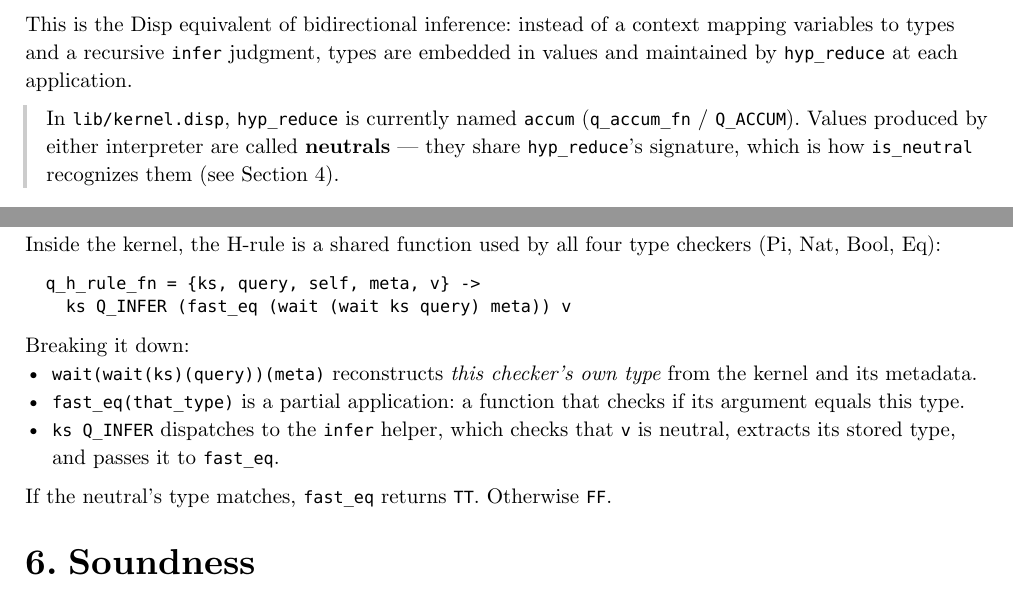
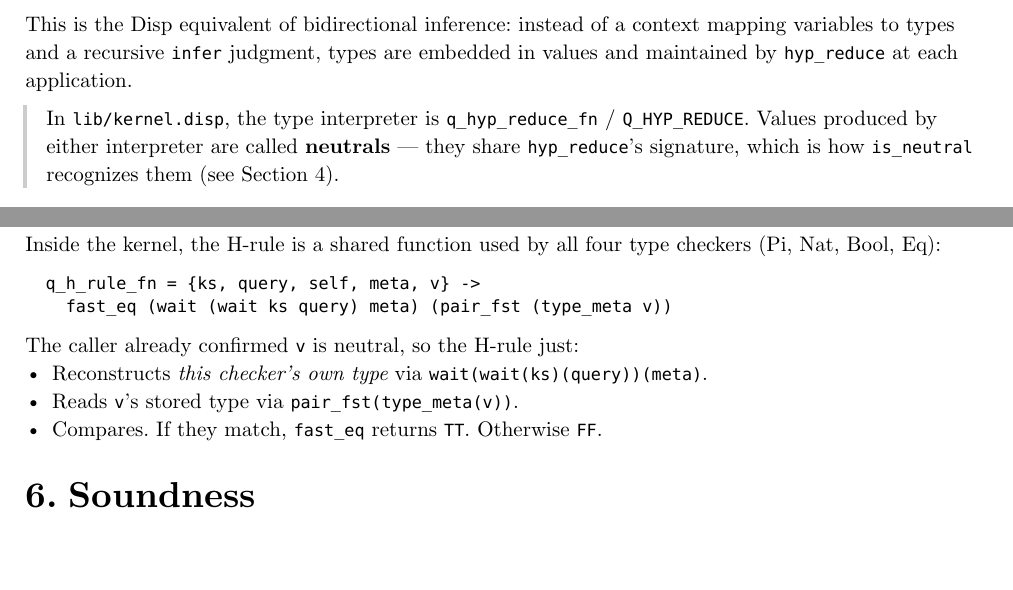
Before and after one commit to libdither/disp, a Typst document (TYPE_THEORY.typ): two parts of pages 4 and 6 of 10, joined at a grey line, cut so that both start at the same text, the shorter picture padded with empty space. Compiled offline with Typst 0.15.

Commit message:
Rename accum→hyp_reduce, remove infer from kernel
Kernel rename:
- Q_ACCUM → Q_HYP_REDUCE, q_accum_fn → q_hyp_reduce_fn, etc.
- Q_SIG_ACCUM → Q_SIG_HYP_REDUCE
- Comments updated to "hypothesis reduction" / "type interpreter"

Remove Q_INFER from kernel (10 slots instead of 11):
- H-rule: inlined as direct fast_eq comparison (callers already
  check is_neutral, so the redundant check inside infer is gone)
- Pi checker neutral branch: inlined neutral_type extraction
- Type checker neutral branch: inlined neutral_type extraction
- `infer` redefined as non-kernel convenience helper using ited
- All Church-encoded selectors shrink by one parameter

Doc updated to match new kernel code.
All 93 tests pass.

````diff
--- a/TYPE_THEORY.typ
+++ b/TYPE_THEORY.typ
@@ -264,8 +264,8 @@ types are embedded in values and maintained by `hyp_reduce` at each
 application.
 
 #note[
-  In #raw("lib/kernel.disp"), `hyp_reduce` is currently named `accum`
-  (`q_accum_fn` / `Q_ACCUM`). Values produced by either interpreter
+  In #raw("lib/kernel.disp"), the type interpreter is
+  `q_hyp_reduce_fn` / `Q_HYP_REDUCE`. Values produced by either interpreter
   are called *neutrals* --- they share `hyp_reduce`'s signature, which
   is how `is_neutral` recognizes them (see @encoding).
 ]
@@ -417,3 +417,6 @@ The solution is to put everything into a single `fix`:
 ```disp
   kernel = fix ({self, query} ->
     query
+      q_hyp_reduce_fn q_pi_fn q_nat_fn q_bool_fn q_eq_fn
+      q_type_fn
+      q_sig_hyp_reduce_fn q_sig_pi_fn q_sig_eq_fn q_sig_type_fn
@@ -451,18 +451,14 @@ type checkers (Pi, Nat, Bool, Eq):
 
 ```disp
   q_h_rule_fn = {ks, query, self, meta, v} ->
-    ks Q_INFER (fast_eq (wait (wait ks query) meta)) v
+    fast_eq (wait (wait ks query) meta) (pair_fst (type_meta v))
 ```
 
-Breaking it down:
-- `wait(wait(ks)(query))(meta)` reconstructs _this checker's own
-  type_ from the kernel and its metadata.
-- `fast_eq(that_type)` is a partial application: a function that
-  checks if its argument equals this type.
-- `ks Q_INFER` dispatches to the `infer` helper, which checks that
-  `v` is neutral, extracts its stored type, and passes it to `fast_eq`.
-
-If the neutral's type matches, `fast_eq` returns `TT`. Otherwise `FF`.
+The caller already confirmed `v` is neutral, so the H-rule just:
+- Reconstructs _this checker's own type_ via
+  `wait(wait(ks)(query))(meta)`.
+- Reads `v`'s stored type via `pair_fst(type_meta(v))`.
+- Compares. If they match, `fast_eq` returns `TT`. Otherwise `FF`.
 
 = Soundness
 
````
Also changed, not shown: TYPE_THEORY.typ (3 more changed lines), 2 other files.
